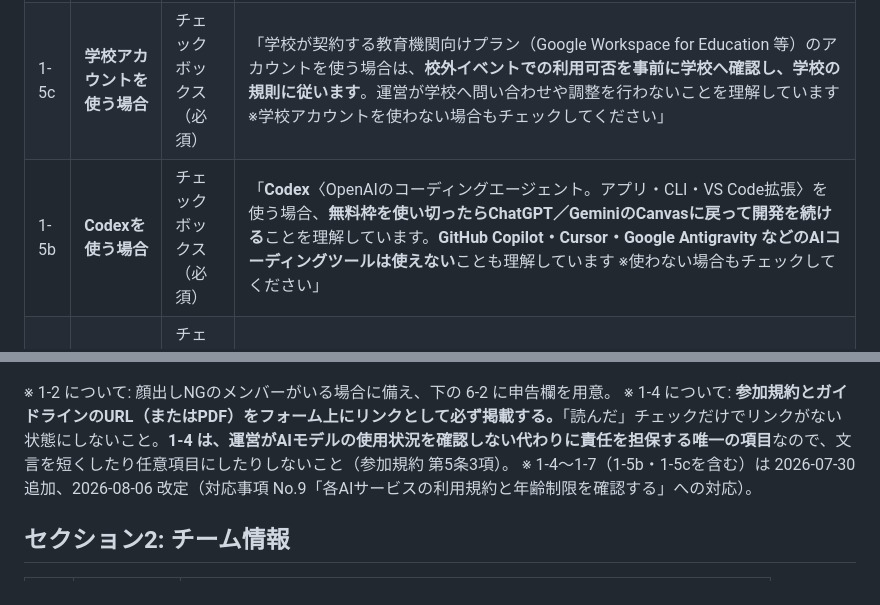
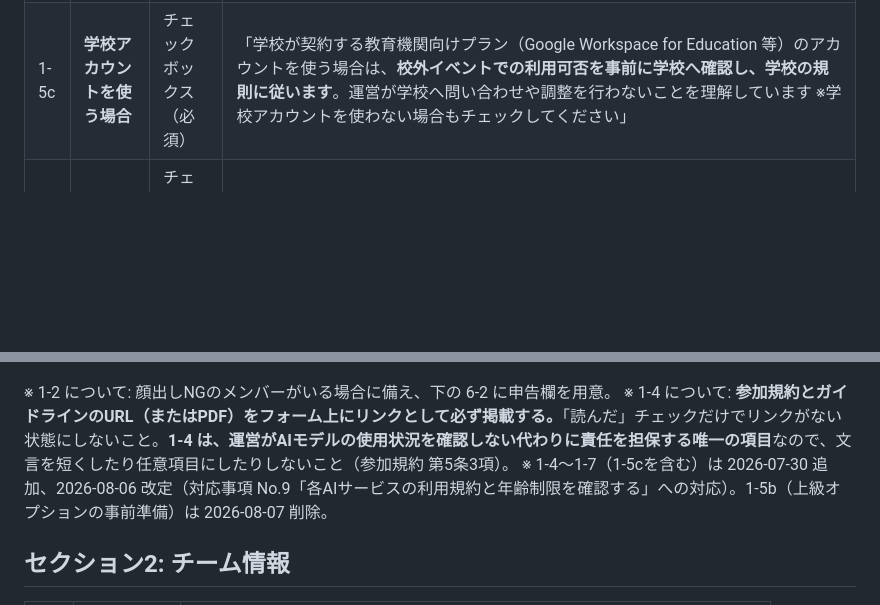
Before and after one commit to tatsuya1970/hiroshima-gakusei-ai-hackathon, a Markdown page: 作業/応募フォーム案_広島学生AIハッカソン.md, 2 parts joined by grey strips. Drawn GitHub-style; blank space fills up the shorter version.

Commit message:
応募フォーム案から1-5bを削除
Codexの事前導入ルールの廃止により、残る内容が1-4と重複するだけに
なったため項目ごと削除した。脚注の項目一覧も更新。

Co-Authored-By: Claude Opus 5 (1M context) <noreply@anthropic.com>

```diff
--- a/作業/応募フォーム案_広島学生AIハッカソン.md
+++ b/作業/応募フォーム案_広島学生AIハッカソン.md
@@ -32,13 +32,12 @@
 | 1-4 | **募集要項の遵守（★責任担保の要）** | チェックボックス（必須） | 「**使用するAIモデルなど、本ハッカソンの募集要項（参加規約・生成AI利用ガイドライン）を守ります。**使えるAIは **OpenAI（ChatGPT・Codex）と Google（Gemini）が提供するもの** のみで、**APIキーの取得が必要な利用（OpenAI API・Gemini API 等）は含まれない**こと、公開に使えるホスティングサービスは **Netlify・GitHub Pages・ChatGPT Sites** のみであることを、チーム全員が理解しています。**違反が見つかった場合はまず注意を受けて是正すること、注意に従わない場合や悪質と判断された場合は審査の対象外となる**ことを承知しています。なお、**公開されているライブラリ・素材（Leaflet、国土地理院タイル、Google Fonts など）は自由に使えます。使えないのはAIモデルのAPIであり、地図・天気・オープンデータなどAI以外の公開APIは、各APIの利用規約を守れば使えます**」 |
 | 1-5 | **アカウントの事前準備** | チェックボックス（必須） | 「**ChatGPTとGeminiの両方**のアカウントを、**当日までにチーム全員が各自で**準備します（18歳未満は保護者と一緒に作成します）。**無料版には使用量の上限があり、開発中に上限に達したらもう一方に切り替える／別のメンバーの端末で続ける**必要があることを理解しています。運営はアカウントを用意せず、貸与もしないことを理解しています」 |
 | 1-5c | **学校アカウントを使う場合** | チェックボックス（必須） | 「学校が契約する教育機関向けプラン（Google Workspace for Education 等）のアカウントを使う場合は、**校外イベントでの利用可否を事前に学校へ確認し、学校の規則に従います**。運営が学校へ問い合わせや調整を行わないことを理解しています ※学校アカウントを使わない場合もチェックしてください」 |
-| 1-5b | **Codexを使う場合** | チェックボックス（必須） | 「**Codex**〈OpenAIのコーディングエージェント。アプリ・CLI・VS Code拡張〉を使う場合、**無料枠を使い切ったらChatGPT／GeminiのCanvasに戻って開発を続ける**ことを理解しています。**GitHub Copilot・Cursor・Google Antigravity などのAIコーディングツールは使えない**ことも理解しています ※使わない場合もチェックしてください」 |
 | 1-6 | **個人情報を入力しないこと** | チェックボックス（必須） | 「生成AIに、自分や他人の本名・学校名・住所・電話番号・顔写真などの個人情報を入力しないことを、チーム全員が理解しています」 |
 | 1-7 | **支払情報の登録をしないこと** | チェックボックス（必須） | 「保護者の同意なく、保護者その他の第三者のクレジットカード等の支払情報を外部サービスに登録しないことを、チーム全員が理解しています」 |
 
 ※ 1-2 について: 顔出しNGのメンバーがいる場合に備え、下の 6-2 に申告欄を用意。
 ※ 1-4 について: **参加規約とガイドラインのURL（またはPDF）をフォーム上にリンクとして必ず掲載する。**「読んだ」チェックだけでリンクがない状態にしないこと。**1-4 は、運営がAIモデルの使用状況を確認しない代わりに責任を担保する唯一の項目**なので、文言を短くしたり任意項目にしたりしないこと（参加規約 第5条3項）。
-※ 1-4〜1-7（1-5b・1-5cを含む）は 2026-07-30 追加、2026-08-06 改定（対応事項 No.9「各AIサービスの利用規約と年齢制限を確認する」への対応）。
+※ 1-4〜1-7（1-5cを含む）は 2026-07-30 追加、2026-08-06 改定（対応事項 No.9「各AIサービスの利用規約と年齢制限を確認する」への対応）。1-5b（上級オプションの事前準備）は 2026-08-07 削除。
 
 ## セクション2: チーム情報
 
```
